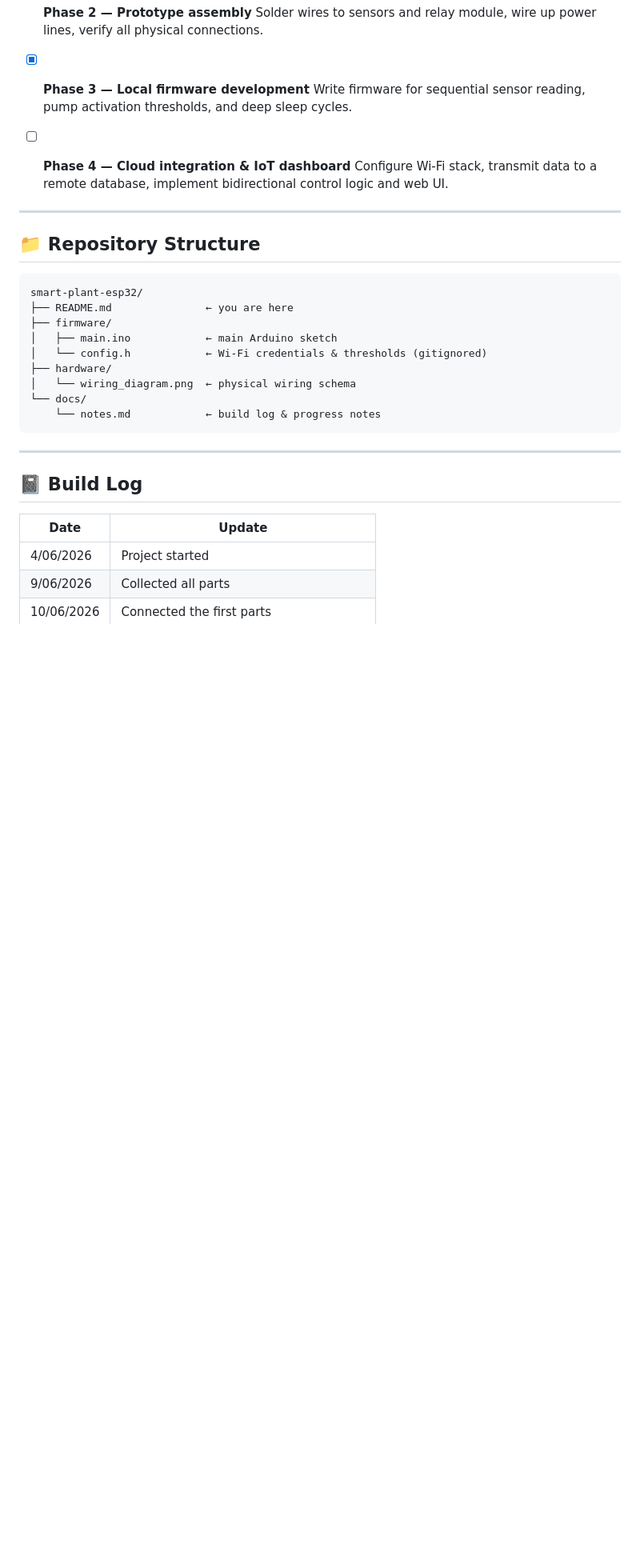
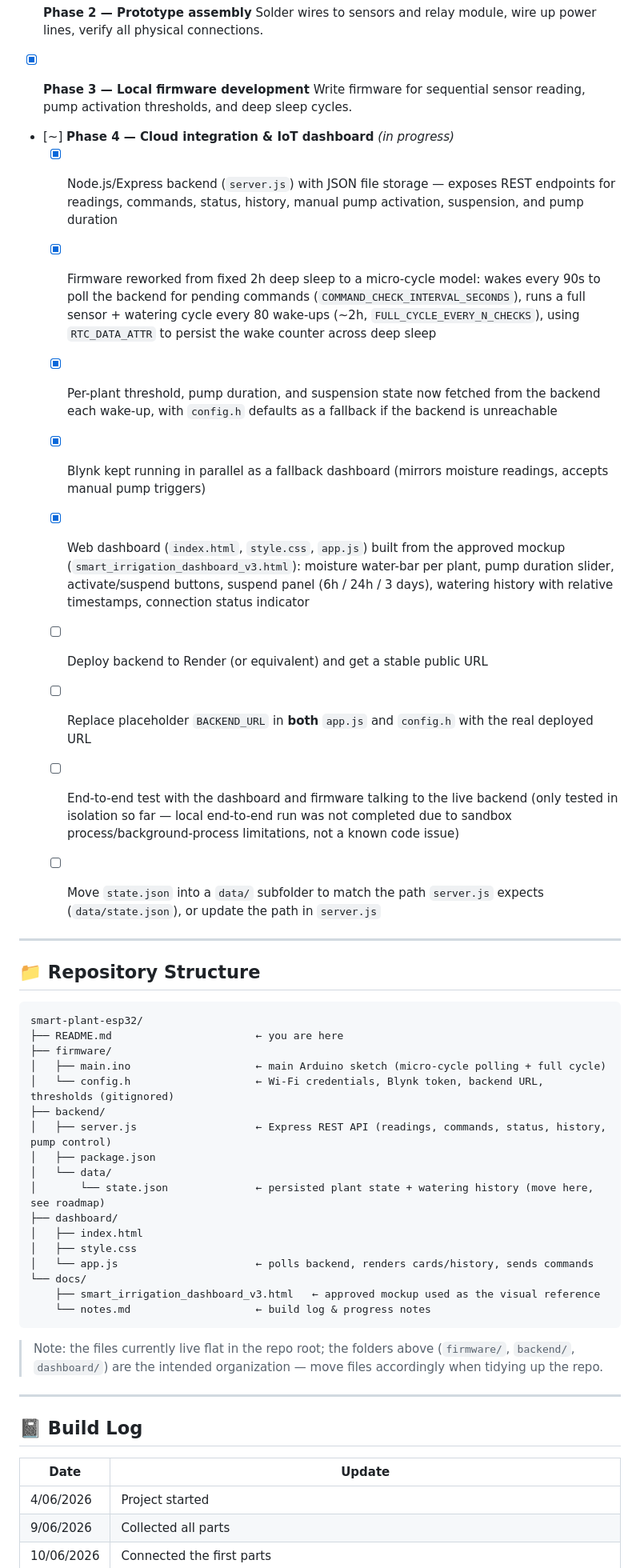
Before and after one commit to GitPP07/smart-plant-esp32, a Markdown page: README.md, the part around one of its changes. Shown at 80% size. GitHub-like rendering; blank space fills up the shorter version.

Commit message:
Revise phases and structure in README.md
Updated project roadmap and repository structure in README.

````diff
--- a/README.md
+++ b/README.md
@@ -102,8 +102,17 @@ Between reading cycles, the ESP32 and its Wi-Fi modem enter deep sleep, dropping
 - [X] **Phase 3 — Local firmware development**
   Write firmware for sequential sensor reading, pump activation thresholds, and deep sleep cycles.
 
-- [ ] **Phase 4 — Cloud integration & IoT dashboard**
-  Configure Wi-Fi stack, transmit data to a remote database, implement bidirectional control logic and web UI.
+- [~] **Phase 4 — Cloud integration & IoT dashboard** *(in progress)*
+  - [X] Node.js/Express backend (`server.js`) with JSON file storage — exposes REST endpoints for readings, commands, status, history, manual pump activation, suspension, and pump duration
+  - [X] Firmware reworked from fixed 2h deep sleep to a micro-cycle model: wakes every 90s to poll the backend for pending commands (`COMMAND_CHECK_INTERVAL_SECONDS`), runs a full sensor + watering cycle every 80 wake-ups (~2h, `FULL_CYCLE_EVERY_N_CHECKS`), using `RTC_DATA_ATTR` to persist the wake counter across deep sleep
+  - [X] Per-plant threshold, pump duration, and suspension state now fetched from the backend each wake-up, with `config.h` defaults as a fallback if the backend is unreachable
+  - [X] Blynk kept running in parallel as a fallback dashboard (mirrors moisture readings, accepts manual pump triggers)
+  - [X] Web dashboard (`index.html`, `style.css`, `app.js`) built from the approved mockup (`smart_irrigation_dashboard_v3.html`): moisture water-bar per plant, pump duration slider, activate/suspend buttons, suspend panel (6h / 24h / 3 days), watering history with relative timestamps, connection status indicator
+  - [ ] Deploy backend to Render (or equivalent) and get a stable public URL
+  - [ ] Replace placeholder `BACKEND_URL` in **both** `app.js` and `config.h` with the real deployed URL
+  - [ ] End-to-end test with the dashboard and firmware talking to the live backend (only tested in isolation so far — local end-to-end run was not completed due to sandbox process/background-process limitations, not a known code issue)
+  - [ ] Move `state.json` into a `data/` subfolder to match the path `server.js` expects (`data/state.json`), or update the path in `server.js`
+
 
 ---
 
@@ -111,15 +120,25 @@ Between reading cycles, the ESP32 and its Wi-Fi modem enter deep sleep, dropping
 
 ```
 smart-plant-esp32/
-├── README.md               ← you are here
+├── README.md                       ← you are here
 ├── firmware/
-│   ├── main.ino            ← main Arduino sketch
-│   └── config.h            ← Wi-Fi credentials & thresholds (gitignored)
-├── hardware/
-│   └── wiring_diagram.png  ← physical wiring schema
+│   ├── main.ino                    ← main Arduino sketch (micro-cycle polling + full cycle)
+│   └── config.h                    ← Wi-Fi credentials, Blynk token, backend URL, thresholds (gitignored)
+├── backend/
+│   ├── server.js                   ← Express REST API (readings, commands, status, history, pump control)
+│   ├── package.json
+│   └── data/
+│       └── state.json              ← persisted plant state + watering history (move here, see roadmap)
+├── dashboard/
+│   ├── index.html
+│   ├── style.css
+│   └── app.js                      ← polls backend, renders cards/history, sends commands
 └── docs/
-    └── notes.md            ← build log & progress notes
+    ├── smart_irrigation_dashboard_v3.html   ← approved mockup used as the visual reference
+    └── notes.md                    ← build log & progress notes
 ```
+
+> Note: the files currently live flat in the repo root; the folders above (`firmware/`, `backend/`, `dashboard/`) are the intended organization — move files accordingly when tidying up the repo.
 
 ---
 
````
Also changed, not shown: other parts of README.md (+5 -1 lines).
